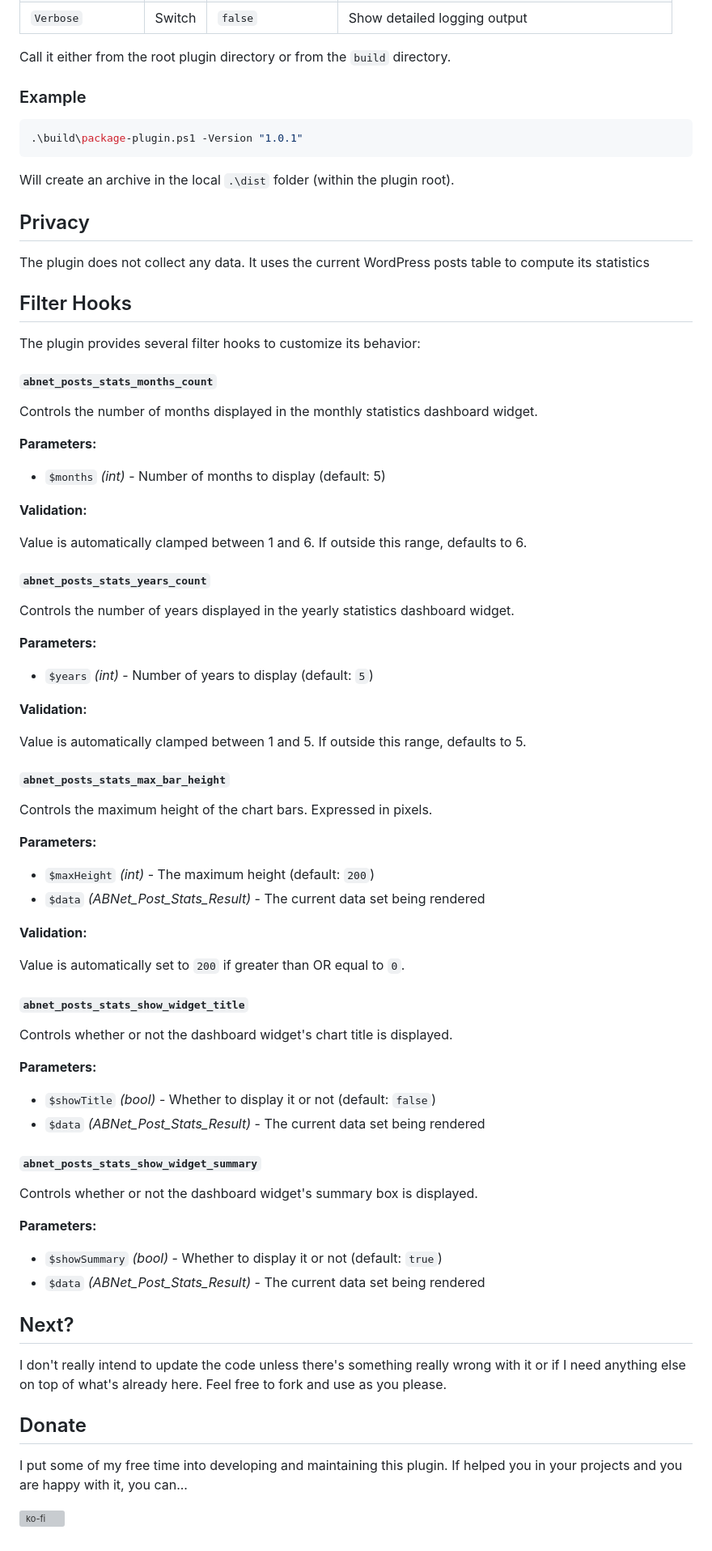
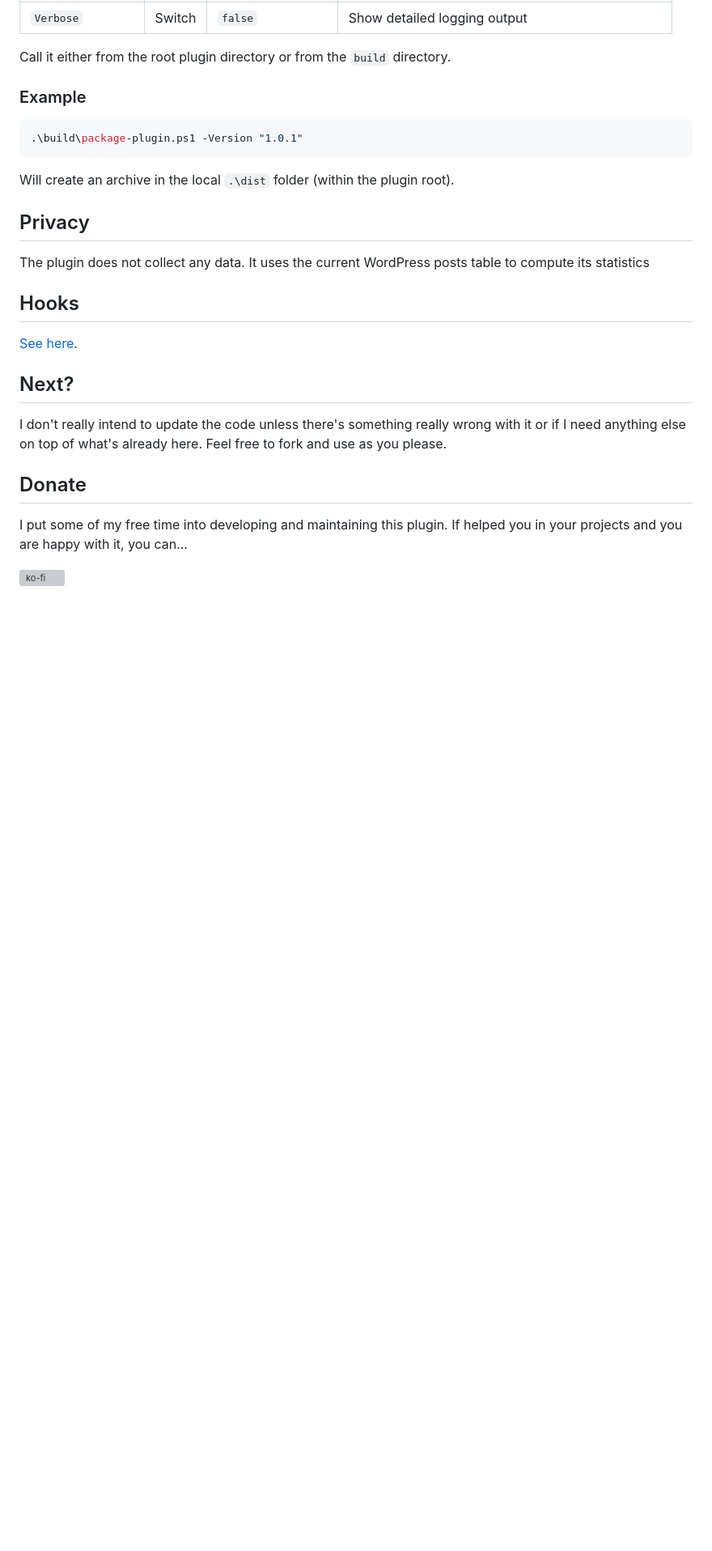
Before and after one commit to alexboia/ABNET-PostStats, a Markdown page: README.md, the part around one of its changes. Shown at 81% size. Rendered like a GitHub page; blank space fills up the shorter version; grey boxes are pictures that could not be loaded.

```diff
--- a/README.md
+++ b/README.md
@@ -49,59 +68,9 @@ Will create an archive in the local `.\dist` folder (within the plugin root).
 
 The plugin does not collect any data. It uses the current WordPress posts table to compute its statistics
 
-## Filter Hooks
+##  Hooks
 
-The plugin provides several filter hooks to customize its behavior:
-
-#### `abnet_posts_stats_months_count`
-
-Controls the number of months displayed in the monthly statistics dashboard widget.
-
-**Parameters:**
-- `$months` _(int)_ - Number of months to display (default: 5)
-
-**Validation:**
-
-Value is automatically clamped between 1 and 6. If outside this range, defaults to 6.
-
-#### `abnet_posts_stats_years_count`
-
-Controls the number of years displayed in the yearly statistics dashboard widget.
-
-**Parameters:**
-- `$years` _(int)_ - Number of years to display (default: `5`)
-
-**Validation:**
-
-Value is automatically clamped between 1 and 5. If outside this range, defaults to 5.
-
-#### `abnet_posts_stats_max_bar_height`
-
-Controls the maximum height of the chart bars. Expressed in pixels.
-
-**Parameters:**
-- `$maxHeight` _(int)_ - The maximum height (default: `200`)
-- `$data` _(ABNet_Post_Stats_Result)_ - The current data set being rendered
-
-**Validation:**
-
-Value is automatically set to `200` if greater than OR equal to `0`.
-
-#### `abnet_posts_stats_show_widget_title`
-
-Controls whether or not the dashboard widget's chart title is displayed.
-
-**Parameters:**
-- `$showTitle` _(bool)_ - Whether to display it or not (default: `false`)
-- `$data` _(ABNet_Post_Stats_Result)_ - The current data set being rendered
-
-#### `abnet_posts_stats_show_widget_summary`
-
-Controls whether or not the dashboard widget's summary box is displayed.
-
-**Parameters:**
-- `$showSummary` _(bool)_ - Whether to display it or not (default: `true`)
-- `$data` _(ABNet_Post_Stats_Result)_ - The current data set being rendered
+[See here](https://github.com/alexboia/ABNET-PostStats/blob/main/docs/plugin-hooks.md).
 
 ## Next?
 
```
Also changed, not shown: other parts of README.md (+20 -1 lines).
